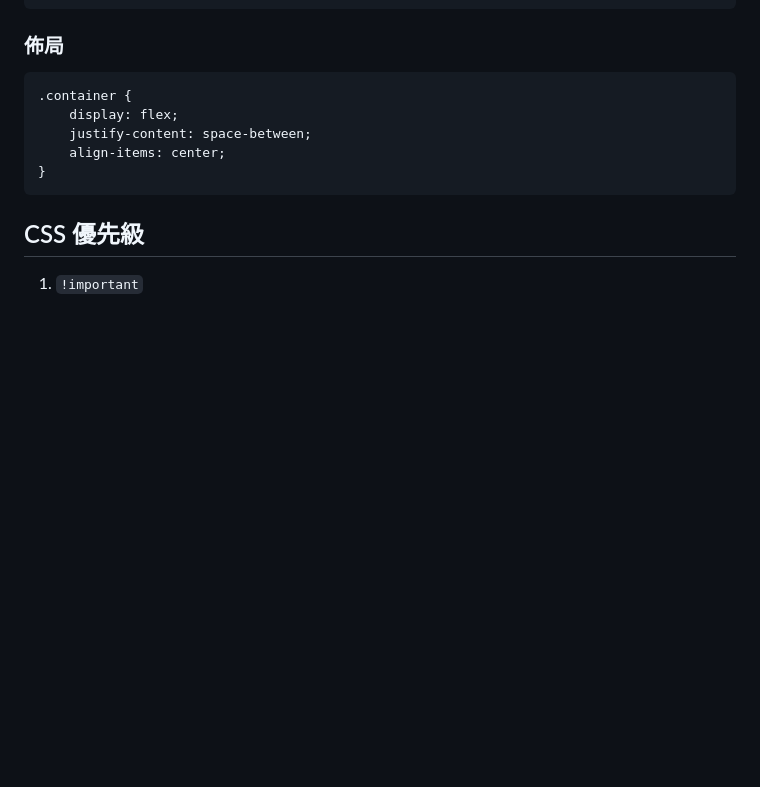
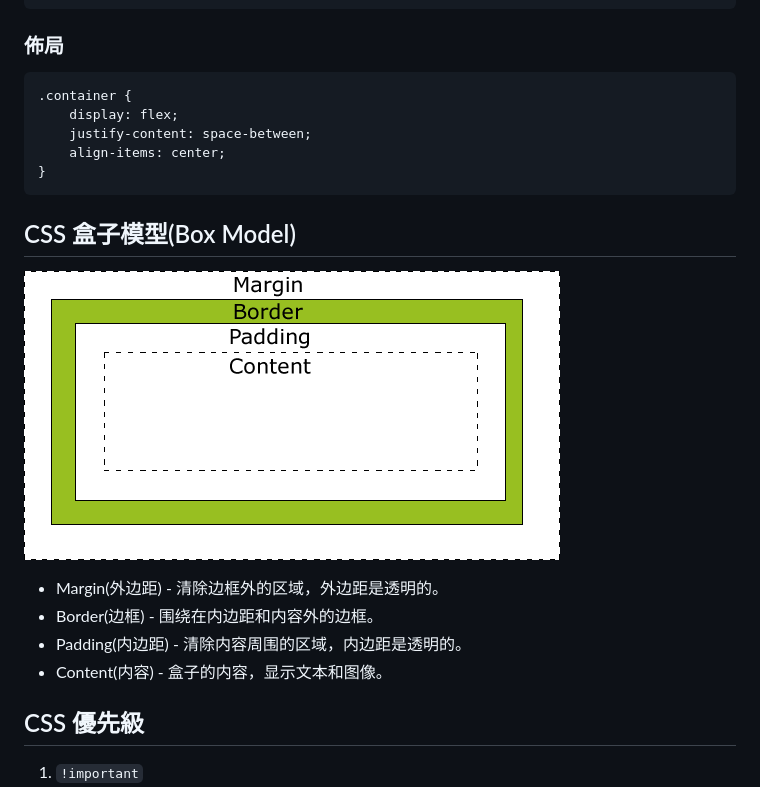
Before and after one commit to k2ol/html_demo, a Markdown page: html_CSS_JS教學.md, the part around the change. Drawn GitHub-style; pictures changed too: img/box-model.gif (added); blank space fills up the shorter version.

````diff
--- a/html_CSS_JS教學.md
+++ b/html_CSS_JS教學.md
@@ -435,6 +435,15 @@ div {
     align-items: center;
 }
 ```
+
+## CSS 盒子模型(Box Model)
+
+![CSS 盒子模型](./img/box-model.gif)
+
+- Margin(外边距) - 清除边框外的区域，外边距是透明的。
+- Border(边框) - 围绕在内边距和内容外的边框。
+- Padding(内边距) - 清除内容周围的区域，内边距是透明的。
+- Content(内容) - 盒子的内容，显示文本和图像。
 
 ## CSS 優先級
 
````
